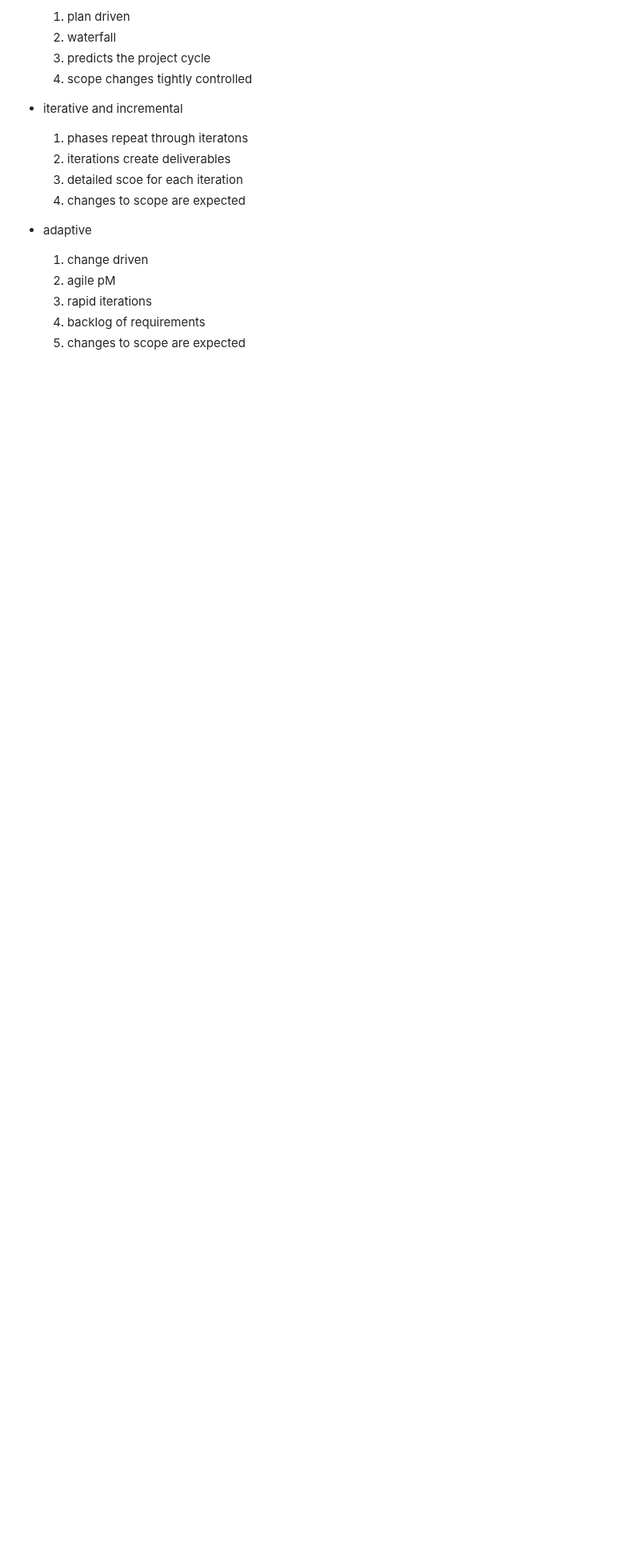
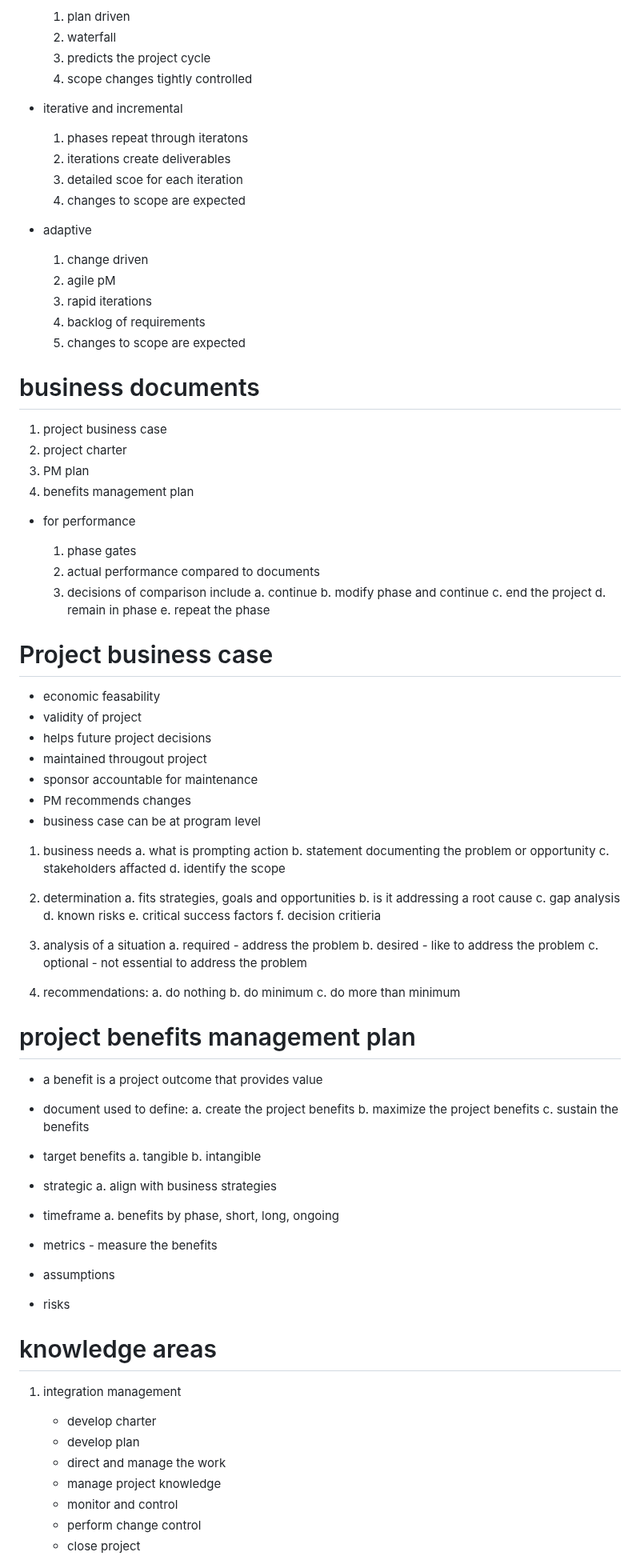
Before and after one commit to billwestfall/miscellaneuos, a Markdown page: docs/udemy/pmp01.md, the part around one of its changes. Shown at 80% size. Rendered like a GitHub page; blank space fills up the shorter version.

```diff
--- a/docs/udemy/pmp01.md
+++ b/docs/udemy/pmp01.md
@@ -366,3 +366,87 @@ operations are ongoing
     3.  rapid iterations
     4.  backlog of requirements
     5.  changes to scope are expected
+
+# business documents
+
+1.  project business case
+2.  project charter
+3.  PM plan
+4.  benefits management plan
+
+- for performance
+
+    1.  phase gates
+    2.  actual performance compared to documents
+    3.  decisions of comparison include
+        a.  continue
+        b.  modify phase and continue
+        c.  end the project
+        d.  remain in phase
+        e.  repeat the phase
+
+# Project business case
+
+- economic feasability
+- validity of project
+- helps future project decisions
+- maintained througout project
+- sponsor accountable for maintenance
+- PM recommends changes
+- business case can be at program level
+
+1.  business needs
+    a.  what is prompting action
+    b.  statement documenting the problem or opportunity
+    c.  stakeholders affacted
+    d.  identify the scope
+
+2.  determination
+    a.  fits strategies, goals and opportunities
+    b.  is it addressing a root cause
+    c.  gap analysis
+    d.  known risks
+    e.  critical success factors
+    f.  decision critieria
+
+3.  analysis of a situation
+    a.  required - address the problem
+    b.  desired - like to address the problem
+    c.  optional - not essential to address the problem
+
+4.  recommendations:
+    a.  do nothing
+    b.  do minimum
+    c.  do more than minimum
+
+# project benefits management plan
+
+- a benefit is a project outcome that provides value
+- document used to define:
+    a.  create the project benefits
+    b.  maximize the project benefits
+    c.  sustain the benefits
+
+- target benefits
+    a.  tangible
+    b.  intangible
+- strategic
+    a.  align with business strategies
+- timeframe
+    a.  benefits by phase, short, long, ongoing
+
+- metrics - measure the benefits
+- assumptions
+- risks
+
+# knowledge areas
+
+1.  integration management
+    - develop charter
+    - develop plan
+    - direct and manage the work
+    - manage project knowledge
+    - monitor and control
+    - perform change control
+    - close project
+
```
Also changed, not shown: other parts of docs/udemy/pmp01.md (+59 -0 lines).
